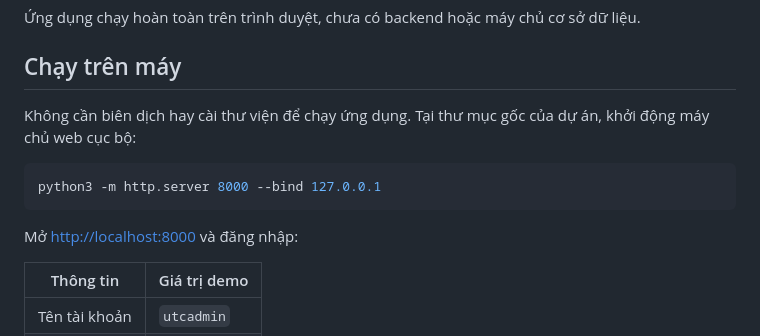
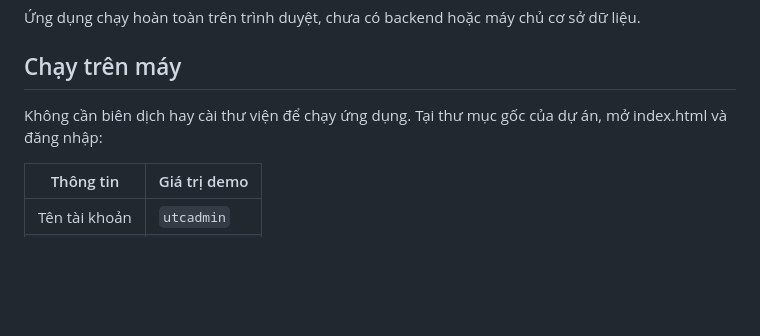
Before and after one commit to ngoclinhXD/BTL, a Markdown page: README.md, the part around the change. GitHub-like rendering; blank space fills up the shorter version.

Commit message:
copilot is thinking

````diff
--- a/README.md
+++ b/README.md
@@ -6,13 +6,7 @@
 
 ## Chạy trên máy
 
-Không cần biên dịch hay cài thư viện để chạy ứng dụng. Tại thư mục gốc của dự án, khởi động máy chủ web cục bộ:
-
-```sh
-python3 -m http.server 8000 --bind 127.0.0.1
-```
-
-Mở [http://localhost:8000](http://localhost:8000) và đăng nhập:
+Không cần biên dịch hay cài thư viện để chạy ứng dụng. Tại thư mục gốc của dự án, mở index.html và đăng nhập:
 
 | Thông tin | Giá trị demo |
 | --- | --- |
````
